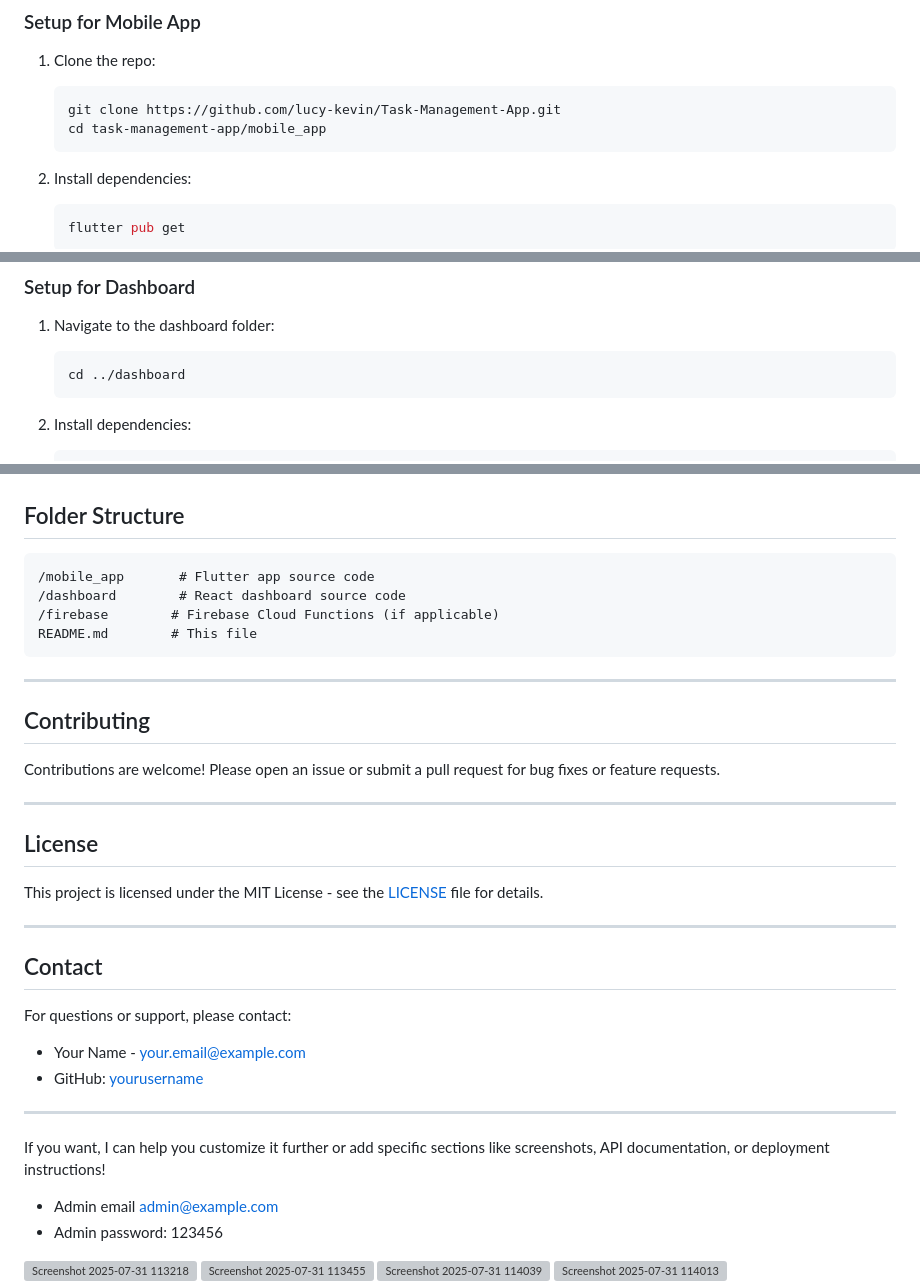
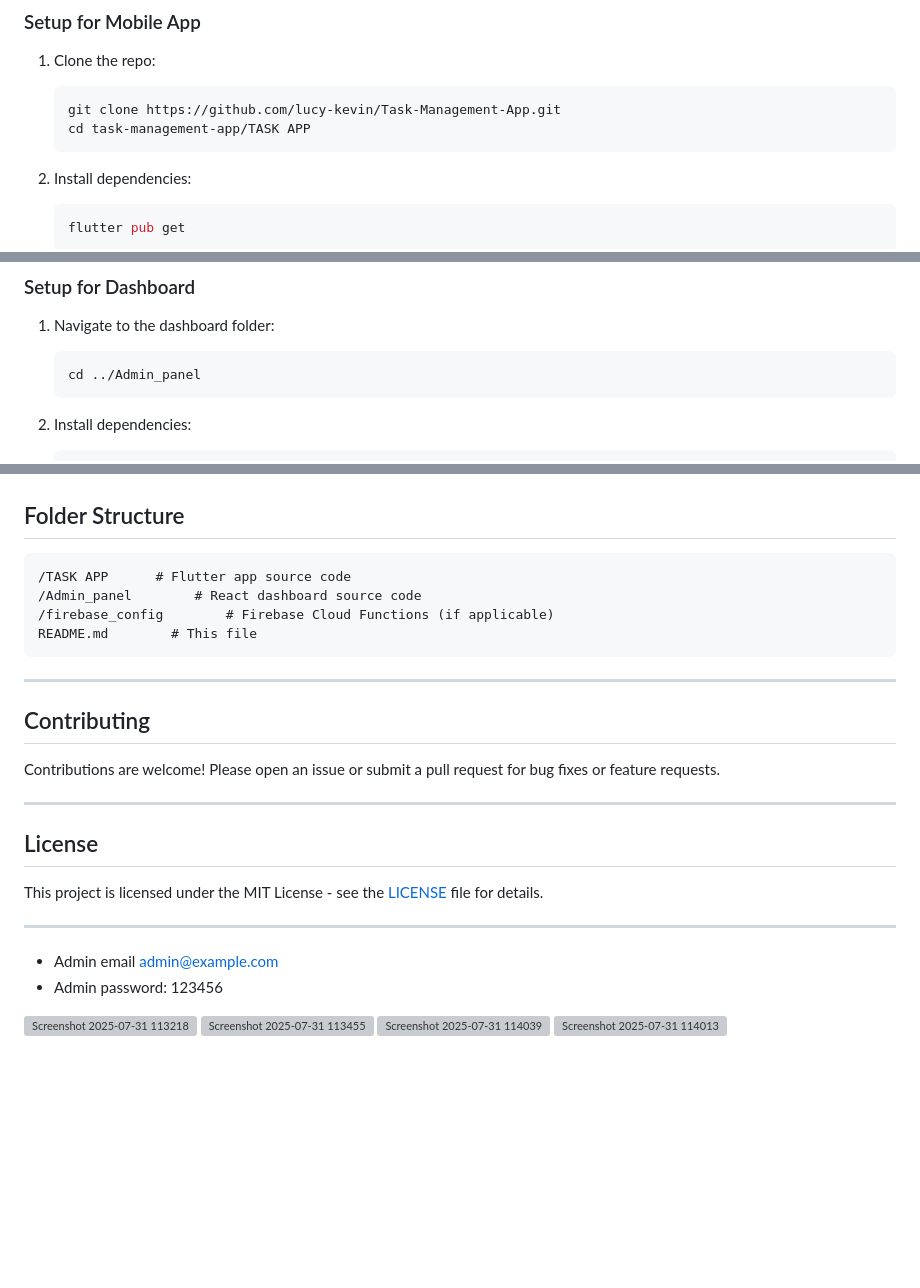
Before and after one commit to lucy-kevin/Task-Management-App, a Markdown page: README.md, 3 parts joined by grey strips. GitHub-like rendering; blank space fills up the shorter version; grey boxes are pictures that could not be loaded.

````diff
--- a/README.md
+++ b/README.md
@@ -61,7 +61,7 @@ This project consists of two main components:
 
    ```bash
    git clone https://github.com/lucy-kevin/Task-Management-App.git
-   cd task-management-app/mobile_app
+   cd task-management-app/TASK APP
    ```
 
 2. Install dependencies:
@@ -88,7 +88,7 @@ This project consists of two main components:
 1. Navigate to the dashboard folder:
 
    ```bash
-   cd ../dashboard
+   cd ../Admin_panel
    ```
 
 2. Install dependencies:
@@ -117,9 +117,9 @@ This project consists of two main components:
 ## Folder Structure
 
 ```
-/mobile_app       # Flutter app source code
-/dashboard        # React dashboard source code
-/firebase        # Firebase Cloud Functions (if applicable)
+/TASK APP      # Flutter app source code
+/Admin_panel        # React dashboard source code
+/firebase_config        # Firebase Cloud Functions (if applicable)
 README.md        # This file
 ```
 
@@ -137,18 +137,6 @@ This project is licensed under the MIT License - see the [LICENSE](LICENSE) file
 
 ---
 
-## Contact
-
-For questions or support, please contact:
-
-* Your Name - [your.email@example.com](mailto:your.email@example.com)
-* GitHub: [yourusername](https://github.com/yourusername)
-
----
-
-If you want, I can help you customize it further or add specific sections like screenshots, API documentation, or deployment instructions!
-
-
 - Admin email admin@example.com
 - Admin password: 123456
 
````
